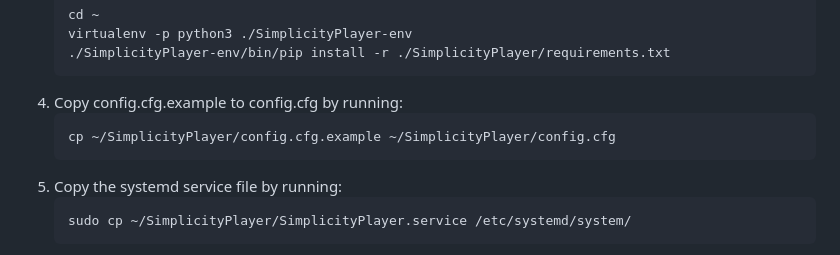
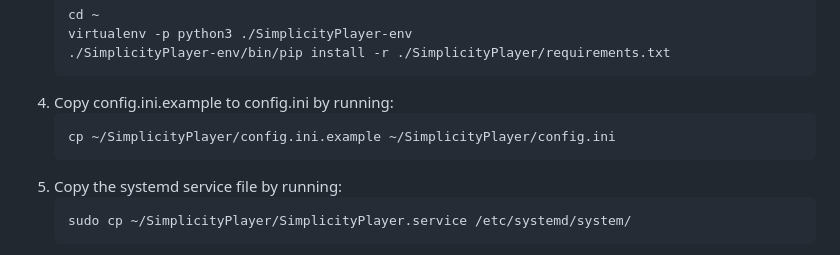
Before and after one commit to meteyou/SimplicityPlayer, a Markdown page: docs/INSTALL.md, the part around the change. Rendered like a GitHub page.

Commit message:
docs: rename config file from cfg extension to ini
Signed-off-by: Stefan Dej <meteyou@gmail.com>

````diff
--- a/docs/INSTALL.md
+++ b/docs/INSTALL.md
@@ -165,9 +165,9 @@ Before you start, make sure you have the following components ready:
    virtualenv -p python3 ./SimplicityPlayer-env
    ./SimplicityPlayer-env/bin/pip install -r ./SimplicityPlayer/requirements.txt
    ```
-4. Copy config.cfg.example to config.cfg by running:
+4. Copy config.ini.example to config.ini by running:
    ```bash
-   cp ~/SimplicityPlayer/config.cfg.example ~/SimplicityPlayer/config.cfg
+   cp ~/SimplicityPlayer/config.ini.example ~/SimplicityPlayer/config.ini
    ```
 5. Copy the systemd service file by running:
    ```bash
````
